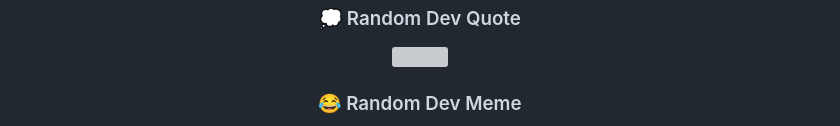
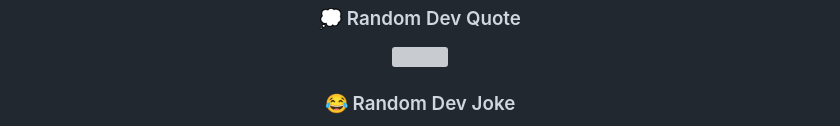
Before and after one commit to lieukienan2004/lieukienan2004, a Markdown page: README.md, the part around the change printed below. Rendered like a GitHub page; grey boxes are pictures that could not be loaded.

Commit message:
Fix errors in README

```diff
--- a/README.md
+++ b/README.md
@@ -182,5 +176,5 @@ const lieuKienAn = {
 
 ![](https://quotes-github-readme.vercel.app/api?type=horizontal&theme=radical&quote_category=programming)
 
-### 😂 Random Dev Meme
+### 😂 Random Dev Joke
 
```
Also changed, not shown: other parts of README.md (+2 -8 lines).
